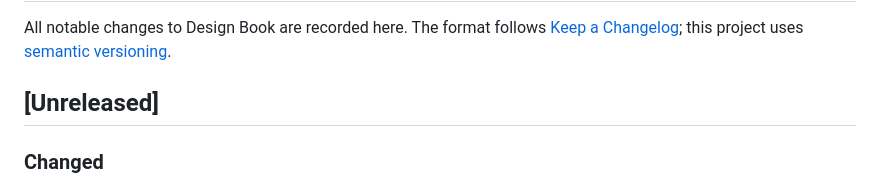
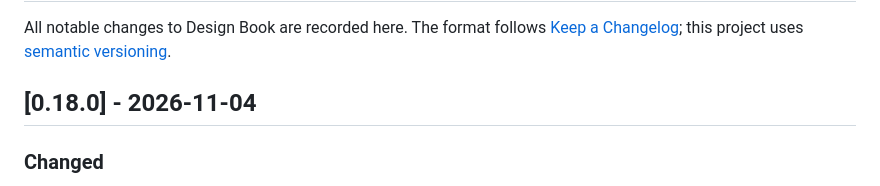
Before and after one commit to meodai/design-book, a Markdown page: CHANGELOG.md, the part around the change. Drawn GitHub-style.

Commit message:
docs: changelog for 0.18.0

```diff
--- a/CHANGELOG.md
+++ b/CHANGELOG.md
@@ -4,7 +4,7 @@ All notable changes to Design Book are recorded here. The format follows
 [Keep a Changelog](https://keepachangelog.com/en/1.1.0/); this project uses
 [semantic versioning](https://semver.org/spec/v2.0.0.html).
 
-## [Unreleased]
+## [0.18.0] - 2026-11-04
 
 ### Changed
 
```
